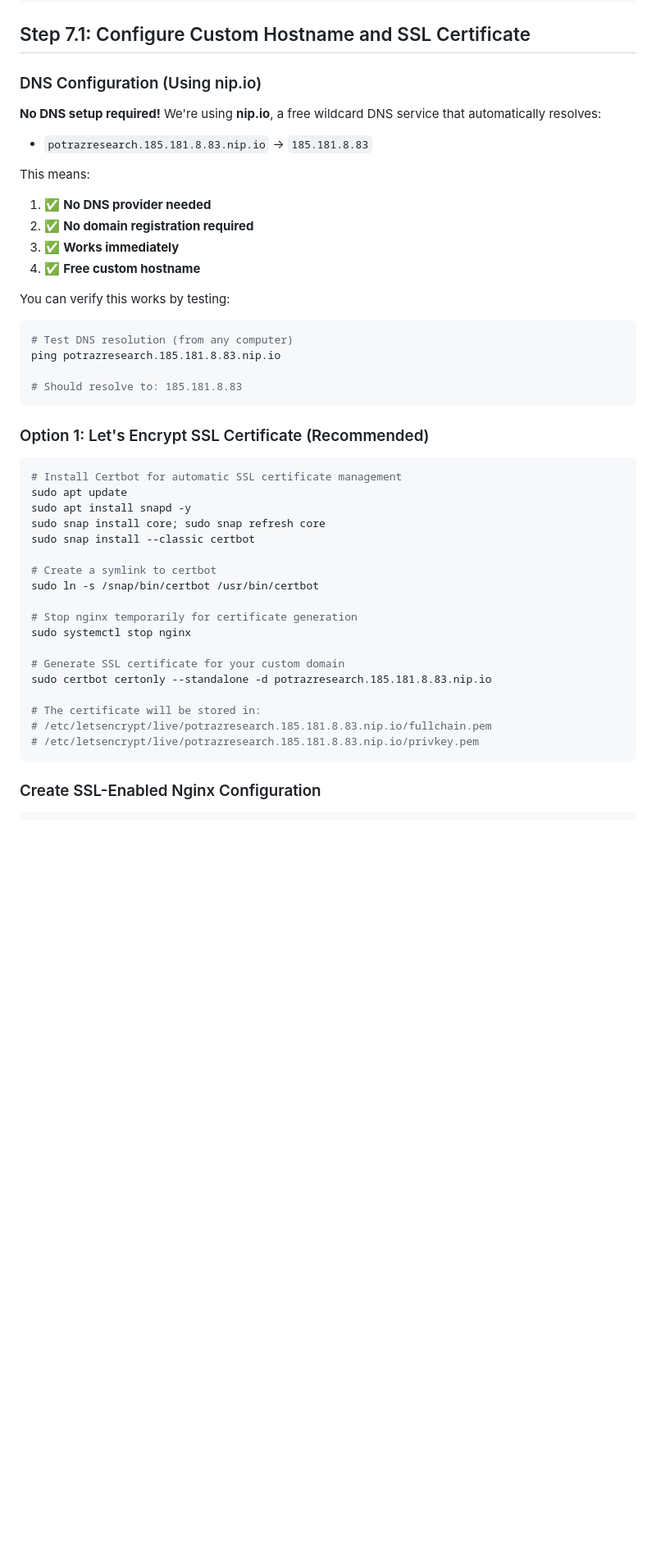
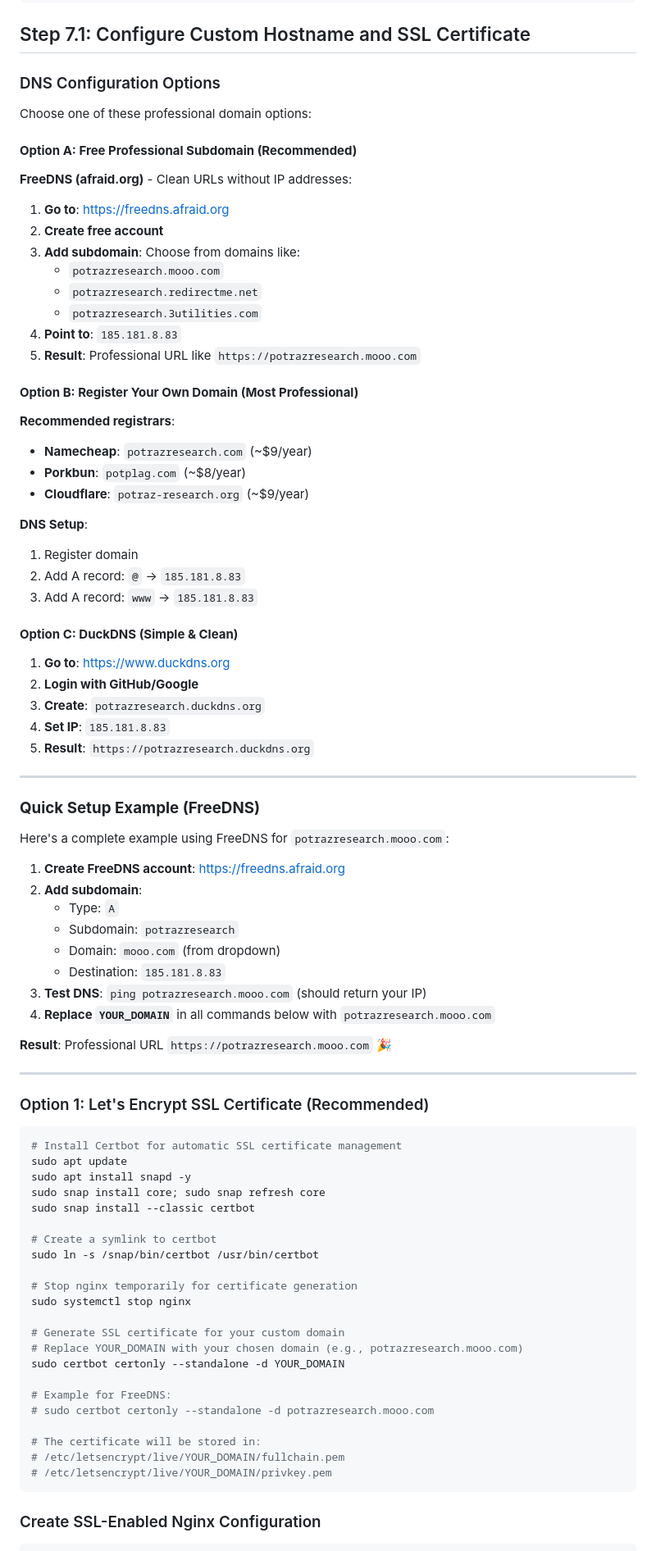
Before and after one commit to ITEmmanuel/potrazresearch, a Markdown page: DEPLOYMENT_GUIDE.md, the part around one of its changes. Shown at 82% size. Drawn GitHub-style; blank space fills up the shorter version.

Commit message:
Add professional domain options without IP in URL
- Add FreeDNS (afraid.org) free subdomain option
- Add domain registration recommendations
- Add DuckDNS alternative
- Replace nip.io with YOUR_DOMAIN placeholder
- Add complete FreeDNS setup example
- Provide clean professional URLs like potrazresearch.mooo.com

````diff
--- a/DEPLOYMENT_GUIDE.md
+++ b/DEPLOYMENT_GUIDE.md
@@ -322,24 +322,61 @@ sudo systemctl enable nginx
 
 ## Step 7.1: Configure Custom Hostname and SSL Certificate
 
-### DNS Configuration (Using nip.io)
+### DNS Configuration Options
 
-**No DNS setup required!** We're using **nip.io**, a free wildcard DNS service that automatically resolves:
-- `potrazresearch.185.181.8.83.nip.io` → `185.181.8.83`
+Choose one of these professional domain options:
 
-This means:
-1. ✅ **No DNS provider needed**
-2. ✅ **No domain registration required**
-3. ✅ **Works immediately**
-4. ✅ **Free custom hostname**
+#### **Option A: Free Professional Subdomain (Recommended)**
 
-You can verify this works by testing:
-```bash
-# Test DNS resolution (from any computer)
-ping potrazresearch.185.181.8.83.nip.io
+**FreeDNS (afraid.org)** - Clean URLs without IP addresses:
 
-# Should resolve to: 185.181.8.83
-```
+1. **Go to**: [https://freedns.afraid.org](https://freedns.afraid.org)
+2. **Create free account**
+3. **Add subdomain**: Choose from domains like:
+   - `potrazresearch.mooo.com`
+   - `potrazresearch.redirectme.net`
+   - `potrazresearch.3utilities.com`
+4. **Point to**: `185.181.8.83`
+5. **Result**: Professional URL like `https://potrazresearch.mooo.com`
+
+#### **Option B: Register Your Own Domain (Most Professional)**
+
+**Recommended registrars**:
+- **Namecheap**: `potrazresearch.com` (~$9/year)
+- **Porkbun**: `potplag.com` (~$8/year)
+- **Cloudflare**: `potraz-research.org` (~$9/year)
+
+**DNS Setup**:
+1. Register domain
+2. Add A record: `@` → `185.181.8.83`
+3. Add A record: `www` → `185.181.8.83`
+
+#### **Option C: DuckDNS (Simple & Clean)**
+
+1. **Go to**: [https://www.duckdns.org](https://www.duckdns.org)
+2. **Login with GitHub/Google**
+3. **Create**: `potrazresearch.duckdns.org`
+4. **Set IP**: `185.181.8.83`
+5. **Result**: `https://potrazresearch.duckdns.org`
+
+---
+
+### **Quick Setup Example (FreeDNS)**
+
+Here's a complete example using FreeDNS for `potrazresearch.mooo.com`:
+
+1. **Create FreeDNS account**: [https://freedns.afraid.org](https://freedns.afraid.org)
+2. **Add subdomain**:
+   - Type: `A`
+   - Subdomain: `potrazresearch`
+   - Domain: `mooo.com` (from dropdown)
+   - Destination: `185.181.8.83`
+3. **Test DNS**: `ping potrazresearch.mooo.com` (should return your IP)
+4. **Replace `YOUR_DOMAIN`** in all commands below with `potrazresearch.mooo.com`
+
+**Result**: Professional URL `https://potrazresearch.mooo.com` 🎉
+
+---
 
 ### Option 1: Let's Encrypt SSL Certificate (Recommended)
 
@@ -357,11 +394,15 @@ sudo ln -s /snap/bin/certbot /usr/bin/certbot
 sudo systemctl stop nginx
 
 # Generate SSL certificate for your custom domain
-sudo certbot certonly --standalone -d potrazresearch.185.181.8.83.nip.io
+# Replace YOUR_DOMAIN with your chosen domain (e.g., potrazresearch.mooo.com)
+sudo certbot certonly --standalone -d YOUR_DOMAIN
+
+# Example for FreeDNS:
+# sudo certbot certonly --standalone -d potrazresearch.mooo.com
 
 # The certificate will be stored in:
-# /etc/letsencrypt/live/potrazresearch.185.181.8.83.nip.io/fullchain.pem
-# /etc/letsencrypt/live/potrazresearch.185.181.8.83.nip.io/privkey.pem
+# /etc/letsencrypt/live/YOUR_DOMAIN/fullchain.pem
+# /etc/letsencrypt/live/YOUR_DOMAIN/privkey.pem
 ```
 
 ### Create SSL-Enabled Nginx Configuration
````
Also changed, not shown: other parts of DEPLOYMENT_GUIDE.md (+8 -8 lines).
